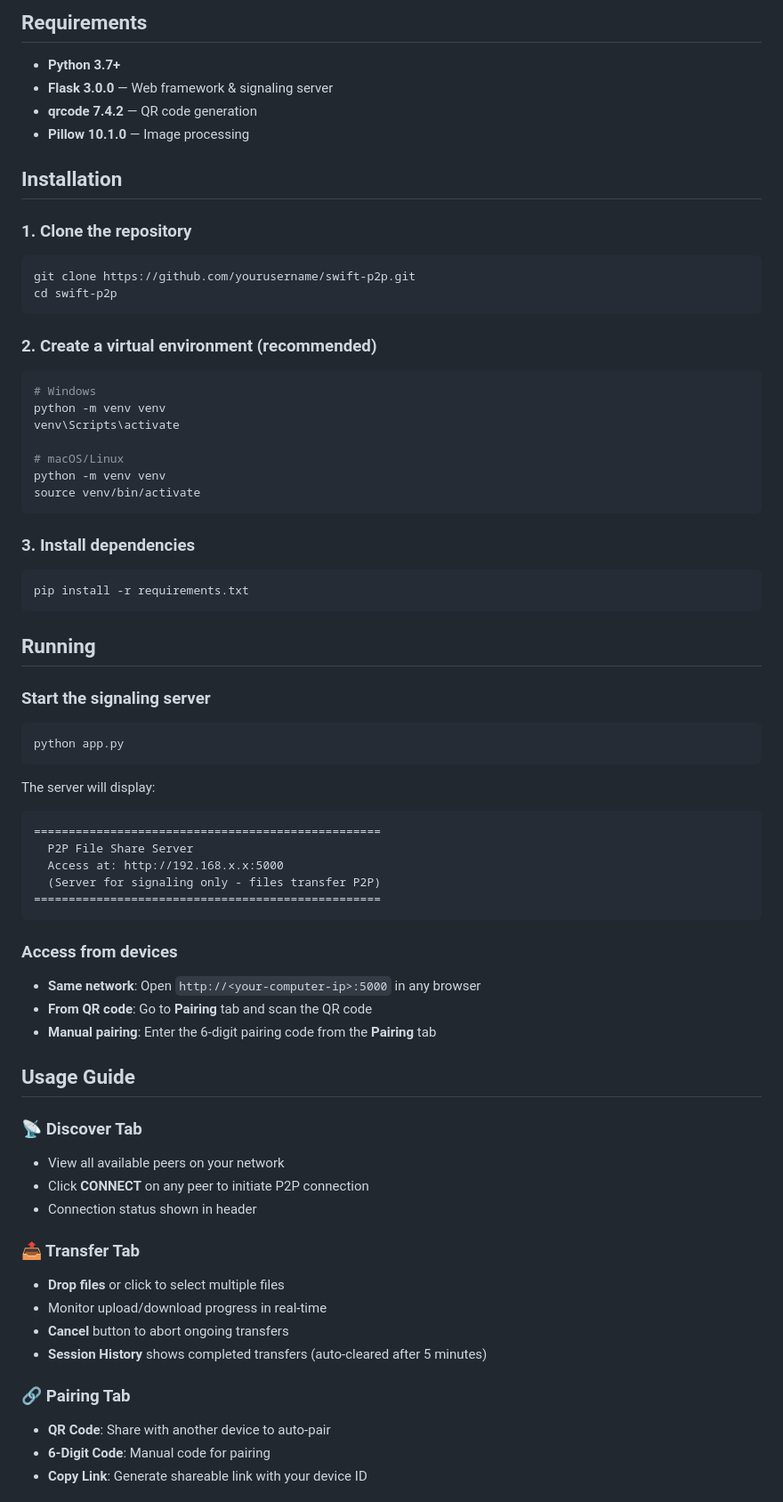
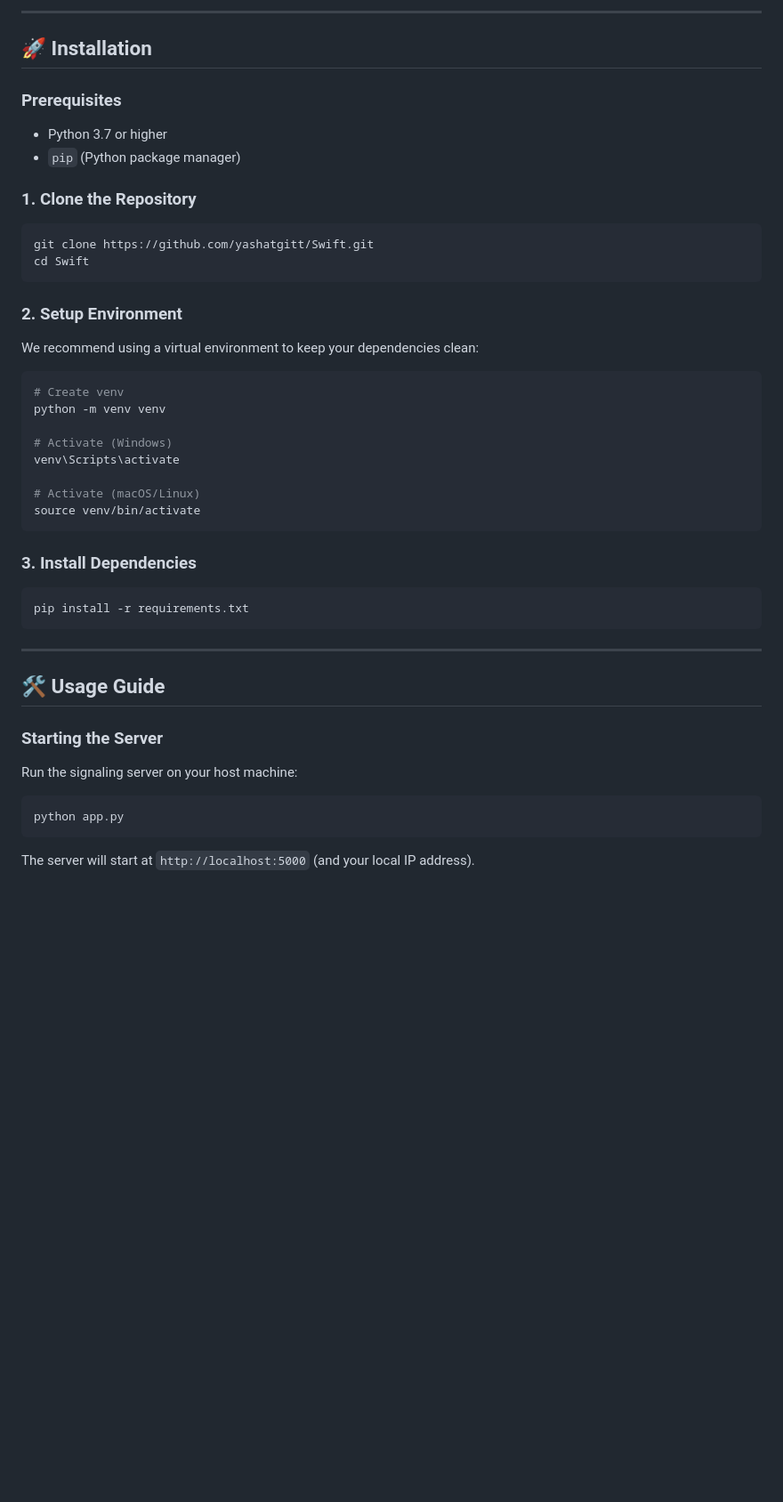
Before and after one commit to yashatgitt/Swift, a Markdown page: README.md, the part around the change printed below. Shown: that part at 89% size. Rendered like a GitHub page; blank space fills up the shorter version.

````diff
--- a/README.md
+++ b/README.md
@@ -40,72 +73,45 @@ Device A                    Signaling Server              Device B
 ```
 
-## Requirements
+---
 
-- **Python 3.7+**
-- **Flask 3.0.0** — Web framework & signaling server
-- **qrcode 7.4.2** — QR code generation
-- **Pillow 10.1.0** — Image processing
+## 🚀 Installation
 
-## Installation
+### Prerequisites
+- Python 3.7 or higher
+- `pip` (Python package manager)
 
-### 1. Clone the repository
+### 1. Clone the Repository
 ```bash
-git clone https://github.com/yourusername/swift-p2p.git
-cd swift-p2p
+git clone https://github.com/yashatgitt/Swift.git
+cd Swift
 ```
 
-### 2. Create a virtual environment (recommended)
+### 2. Setup Environment
+We recommend using a virtual environment to keep your dependencies clean:
 ```bash
-# Windows
+# Create venv
 python -m venv venv
+
+# Activate (Windows)
 venv\Scripts\activate
 
-# macOS/Linux
-python -m venv venv
+# Activate (macOS/Linux)
 source venv/bin/activate
 ```
 
-### 3. Install dependencies
+### 3. Install Dependencies
 ```bash
 pip install -r requirements.txt
 ```
 
-## Running
+---
 
-### Start the signaling server
+## 🛠️ Usage Guide
+
+### Starting the Server
+Run the signaling server on your host machine:
 ```bash
 python app.py
 ```
+The server will start at `http://localhost:5000` (and your local IP address).
 
-The server will display:
-```
-==================================================
-  P2P File Share Server
-  Access at: http://192.168.x.x:5000
-  (Server for signaling only - files transfer P2P)
-==================================================
-```
-
-### Access from devices
-- **Same network**: Open `http://<your-computer-ip>:5000` in any browser
-- **From QR code**: Go to **Pairing** tab and scan the QR code
-- **Manual pairing**: Enter the 6-digit pairing code from the **Pairing** tab
-
-## Usage Guide
-
-### 📡 Discover Tab
-- View all available peers on your network
-- Click **CONNECT** on any peer to initiate P2P connection
-- Connection status shown in header
-
-### 📤 Transfer Tab
-- **Drop files** or click to select multiple files
-- Monitor upload/download progress in real-time
-- **Cancel** button to abort ongoing transfers
-- **Session History** shows completed transfers (auto-cleared after 5 minutes)
-
-### 🔗 Pairing Tab
-- **QR Code**: Share with another device to auto-pair
-- **6-Digit Code**: Manual code for pairing
-- **Copy Link**: Generate shareable link with your device ID
-
````
Also changed, not shown: other parts of README.md (+111 -178 lines), swift_p2p_logo.png (added), swift_p2p_mockup.png (added), 3 other files.
